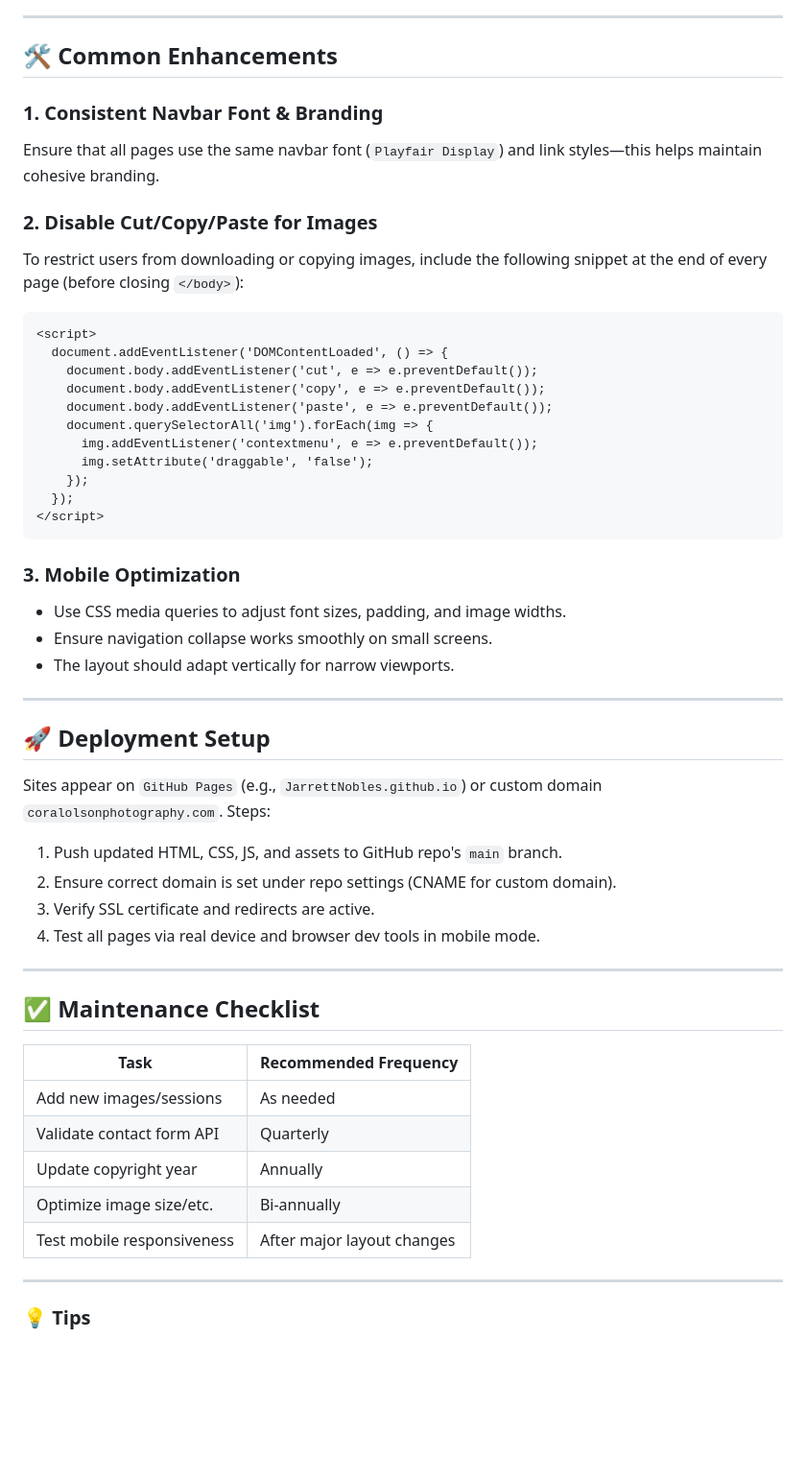
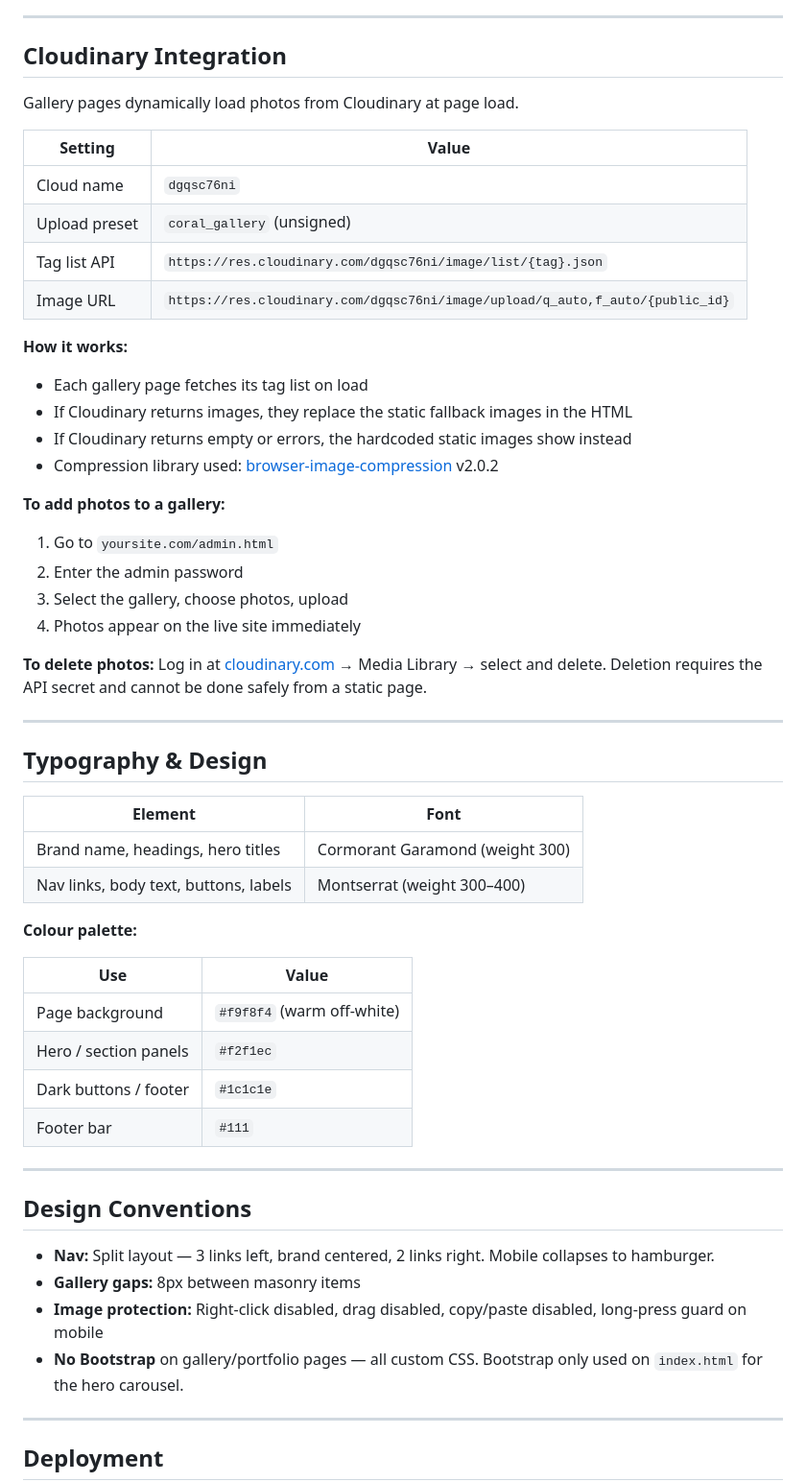
Before and after one commit to JarrettNobles/JarrettNobles.github.io, a Markdown page: README.md, the part around one of its changes. Shown at 96% size. Rendered like a GitHub page; blank space fills up the shorter version.

````diff
--- a/README.md
+++ b/README.md
@@ -38,56 +73,60 @@ A clean, modern portfolio website showcasing Coral Olson’s photography, built
 
 ---
 
-## 🛠 Common Enhancements
+## Cloudinary Integration
 
-### 1. Consistent Navbar Font & Branding
-Ensure that all pages use the same navbar font (`Playfair Display`) and link styles—this helps maintain cohesive branding.
+Gallery pages dynamically load photos from Cloudinary at page load.
 
-### 2. Disable Cut/Copy/Paste for Images
-To restrict users from downloading or copying images, include the following snippet at the end of every page (before closing `</body>`):
-```html
-<script>
-  document.addEventListener('DOMContentLoaded', () => {
-    document.body.addEventListener('cut', e => e.preventDefault());
-    document.body.addEventListener('copy', e => e.preventDefault());
-    document.body.addEventListener('paste', e => e.preventDefault());
-    document.querySelectorAll('img').forEach(img => {
-      img.addEventListener('contextmenu', e => e.preventDefault());
-      img.setAttribute('draggable', 'false');
-    });
-  });
-</script>
-```
+| Setting | Value |
+|---|---|
+| Cloud name | `dgqsc76ni` |
+| Upload preset | `coral_gallery` (unsigned) |
+| Tag list API | `https://res.cloudinary.com/dgqsc76ni/image/list/{tag}.json` |
+| Image URL | `https://res.cloudinary.com/dgqsc76ni/image/upload/q_auto,f_auto/{public_id}` |
 
-### 3. Mobile Optimization
-- Use CSS media queries to adjust font sizes, padding, and image widths.
-- Ensure navigation collapse works smoothly on small screens.
-- The layout should adapt vertically for narrow viewports.
+**How it works:**
+- Each gallery page fetches its tag list on load
+- If Cloudinary returns images, they replace the static fallback images in the HTML
+- If Cloudinary returns empty or errors, the hardcoded static images show instead
+- Compression library used: [browser-image-compression](https://github.com/Donaldcwl/browser-image-compression) v2.0.2
+
+**To add photos to a gallery:**
+1. Go to `yoursite.com/admin.html`
+2. Enter the admin password
+3. Select the gallery, choose photos, upload
+4. Photos appear on the live site immediately
+
+**To delete photos:**
+Log in at [cloudinary.com](https://cloudinary.com) → Media Library → select and delete. Deletion requires the API secret and cannot be done safely from a static page.
 
 ---
 
-## 🚀 Deployment Setup
+## Typography & Design
 
-Sites appear on `GitHub Pages` (e.g., `JarrettNobles.github.io`) or custom domain `coralolsonphotography.com`. Steps:
+| Element | Font |
+|---|---|
+| Brand name, headings, hero titles | Cormorant Garamond (weight 300) |
+| Nav links, body text, buttons, labels | Montserrat (weight 300–400) |
 
-1. Push updated HTML, CSS, JS, and assets to GitHub repo's `main` branch.
-2. Ensure correct domain is set under repo settings (CNAME for custom domain).
-3. Verify SSL certificate and redirects are active.
-4. Test all pages via real device and browser dev tools in mobile mode.
+**Colour palette:**
+
+| Use | Value |
+|---|---|
+| Page background | `#f9f8f4` (warm off-white) |
+| Hero / section panels | `#f2f1ec` |
+| Dark buttons / footer | `#1c1c1e` |
+| Footer bar | `#111` |
 
 ---
 
-## ✅ Maintenance Checklist
+## Design Conventions
 
-| Task                      | Recommended Frequency |
-|---------------------------|-----------------------|
-| Add new images/sessions   | As needed             |
-| Validate contact form API | Quarterly             |
-| Update copyright year     | Annually              |
-| Optimize image size/etc.  | Bi-annually           |
-| Test mobile responsiveness| After major layout changes |
+- **Nav:** Split layout — 3 links left, brand centered, 2 links right. Mobile collapses to hamburger.
+- **Gallery gaps:** 8px between masonry items
+- **Image protection:** Right-click disabled, drag disabled, copy/paste disabled, long-press guard on mobile
+- **No Bootstrap** on gallery/portfolio pages — all custom CSS. Bootstrap only used on `index.html` for the hero carousel.
 
 ---
 
-### 💡 Tips
+## Deployment
 
````
Also changed, not shown: other parts of README.md (+78 -27 lines).
